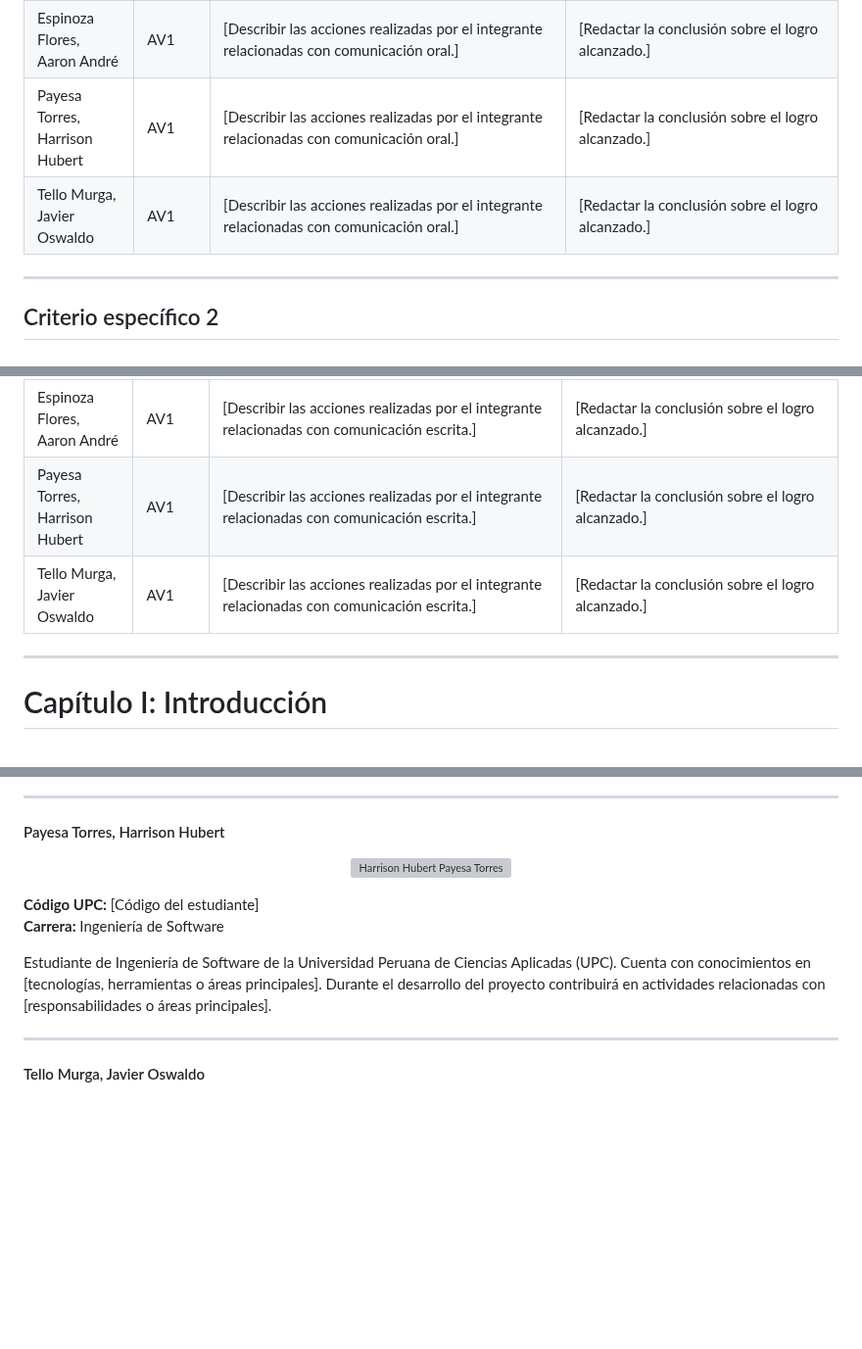
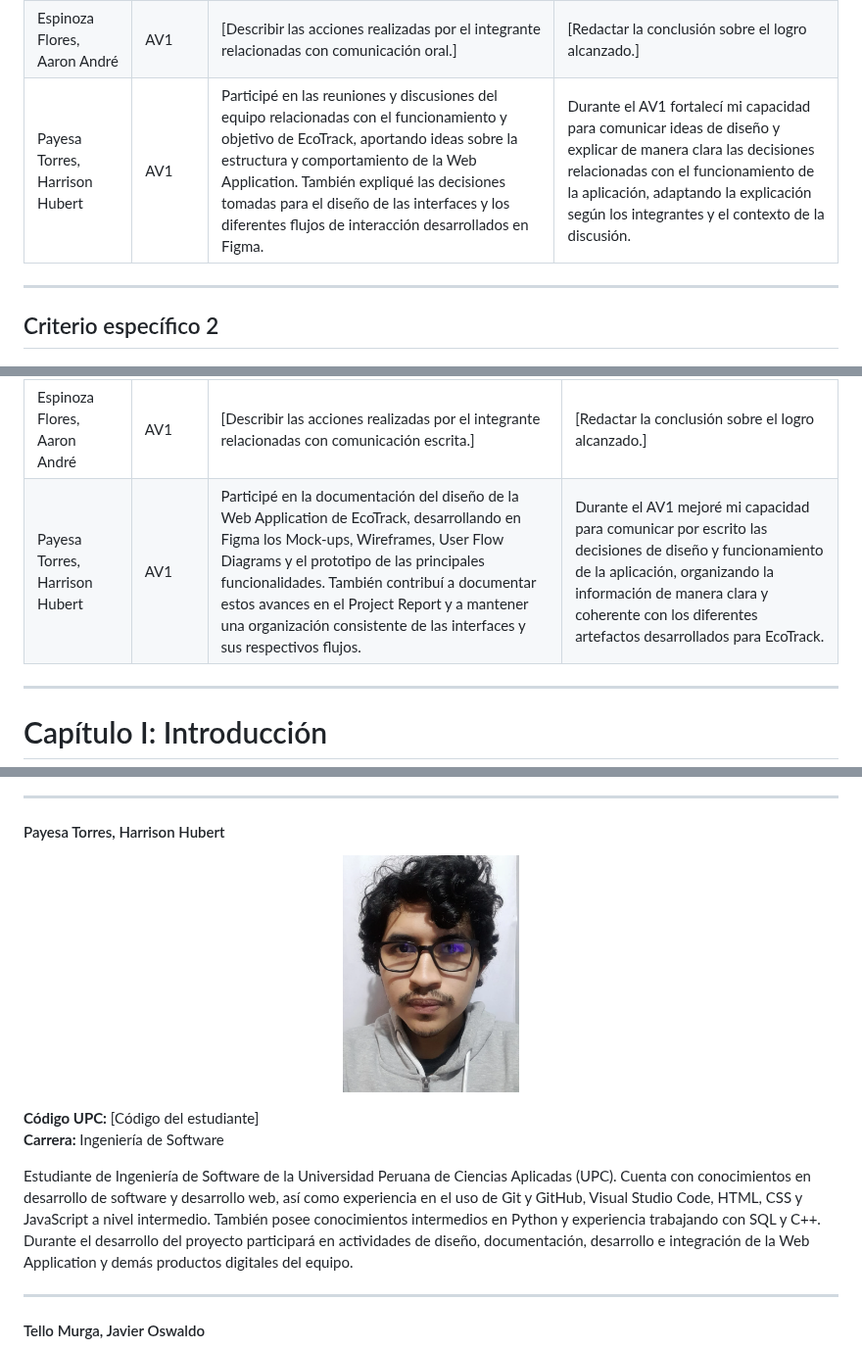
Before and after one commit to Horizon-OpenSource/report, a Markdown page: README.md, 3 parts joined by grey strips. Shown at 98% size. GitHub-like rendering; pictures changed too: assets/chapter-01/team/harrison-payesa.png (added); blank space fills up the shorter version; grey boxes are pictures that could not be loaded.

Commit message:
docs(chapter-04): update student profile and communication criteria

```diff
--- a/README.md
+++ b/README.md
@@ -252,8 +252,7 @@ En las siguientes tablas se describen las acciones realizadas y las conclusiones
 |---|---|---|---|
 | Rolando Andre Torres Diaz | AV1 | Participé en las reuniones del equipo aportando ideas y explicando los avances de las partes que desarrollé en EcoTrack, principalmente relacionadas con las User Stories, Product Backlog e Impact Mapping. También preparé estos temas para poder explicarlos de manera clara durante la exposición del proyecto. | Durante el AV1 pude mejorar la forma en que explico mis ideas y los avances realizados, utilizando un lenguaje más claro y ordenado para que mis compañeros y el docente puedan comprender el trabajo desarrollado. || Lacuta Lima, Alex Rodrigo | AV1 | [Describir las acciones realizadas por el integrante relacionadas con comunicación oral.] | [Redactar la conclusión sobre el logro alcanzado.] |
 | Espinoza Flores, Aaron André | AV1 | [Describir las acciones realizadas por el integrante relacionadas con comunicación oral.] | [Redactar la conclusión sobre el logro alcanzado.] |
-| Payesa Torres, Harrison Hubert | AV1 | [Describir las acciones realizadas por el integrante relacionadas con comunicación oral.] | [Redactar la conclusión sobre el logro alcanzado.] |
-| Tello Murga, Javier Oswaldo | AV1 | [Describir las acciones realizadas por el integrante relacionadas con comunicación oral.] | [Redactar la conclusión sobre el logro alcanzado.] |
+| Payesa Torres, Harrison Hubert | AV1 | Participé en las reuniones y discusiones del equipo relacionadas con el funcionamiento y objetivo de EcoTrack, aportando ideas sobre la estructura y comportamiento de la Web Application. También expliqué las decisiones tomadas para el diseño de las interfaces y los diferentes flujos de interacción desarrollados en Figma. | Durante el AV1 fortalecí mi capacidad para comunicar ideas de diseño y explicar de manera clara las decisiones relacionadas con el funcionamiento de la aplicación, adaptando la explicación según los integrantes y el contexto de la discusión. || Tello Murga, Javier Oswaldo | AV1 | [Describir las acciones realizadas por el integrante relacionadas con comunicación oral.] | [Redactar la conclusión sobre el logro alcanzado.] |
 
 ---
 
@@ -266,8 +265,7 @@ En las siguientes tablas se describen las acciones realizadas y las conclusiones
 | Rolando Andre Torres Diaz | AV1 | Participé en la redacción y actualización de diferentes partes del Project Report de EcoTrack, principalmente en las User Stories, Epics, Product Backlog, Requirements Specification, bibliografía e Impact Mapping. También organicé la información en Markdown y registré los avances realizados mediante commits en GitHub. | Durante el AV1 pude mejorar mi forma de redactar y organizar la información del proyecto, procurando que las ideas sean claras, mantengan un orden adecuado y tengan relación con los demás artefactos desarrollados en EcoTrack. |
 | Lacuta Lima, Alex Rodrigo | AV1 | [Describir las acciones realizadas por el integrante relacionadas con comunicación escrita.] | [Redactar la conclusión sobre el logro alcanzado.] |
 | Espinoza Flores, Aaron André | AV1 | [Describir las acciones realizadas por el integrante relacionadas con comunicación escrita.] | [Redactar la conclusión sobre el logro alcanzado.] |
-| Payesa Torres, Harrison Hubert | AV1 | [Describir las acciones realizadas por el integrante relacionadas con comunicación escrita.] | [Redactar la conclusión sobre el logro alcanzado.] |
-| Tello Murga, Javier Oswaldo | AV1 | [Describir las acciones realizadas por el integrante relacionadas con comunicación escrita.] | [Redactar la conclusión sobre el logro alcanzado.] |
+| Payesa Torres, Harrison Hubert | AV1 | Participé en la documentación del diseño de la Web Application de EcoTrack, desarrollando en Figma los Mock-ups, Wireframes, User Flow Diagrams y el prototipo de las principales funcionalidades. También contribuí a documentar estos avances en el Project Report y a mantener una organización consistente de las interfaces y sus respectivos flujos. | Durante el AV1 mejoré mi capacidad para comunicar por escrito las decisiones de diseño y funcionamiento de la aplicación, organizando la información de manera clara y coherente con los diferentes artefactos desarrollados para EcoTrack. || Tello Murga, Javier Oswaldo | AV1 | [Describir las acciones realizadas por el integrante relacionadas con comunicación escrita.] | [Redactar la conclusión sobre el logro alcanzado.] |
 ---
 
 # Capítulo I: Introducción
@@ -326,13 +324,13 @@ Estudiante de Ingeniería de Software de la Universidad Peruana de Ciencias Apli
 #### Payesa Torres, Harrison Hubert
 
 <p align="center">
-  <img src="assets/chapter-01/team/harrison-payesa.jpg" alt="Harrison Hubert Payesa Torres" width="180"/>
+  <img src="assets/chapter-01/team/harrison-payesa.png" alt="Harrison Hubert Payesa Torres" width="180"/>
 </p>
 
 **Código UPC:** [Código del estudiante]
 **Carrera:** Ingeniería de Software
 
-Estudiante de Ingeniería de Software de la Universidad Peruana de Ciencias Aplicadas (UPC). Cuenta con conocimientos en [tecnologías, herramientas o áreas principales]. Durante el desarrollo del proyecto contribuirá en actividades relacionadas con [responsabilidades o áreas principales].
+Estudiante de Ingeniería de Software de la Universidad Peruana de Ciencias Aplicadas (UPC). Cuenta con conocimientos en desarrollo de software y desarrollo web, así como experiencia en el uso de Git y GitHub, Visual Studio Code, HTML, CSS y JavaScript a nivel intermedio. También posee conocimientos intermedios en Python y experiencia trabajando con SQL y C++. Durante el desarrollo del proyecto participará en actividades de diseño, documentación, desarrollo e integración de la Web Application y demás productos digitales del equipo.
 
 ---
 
```
